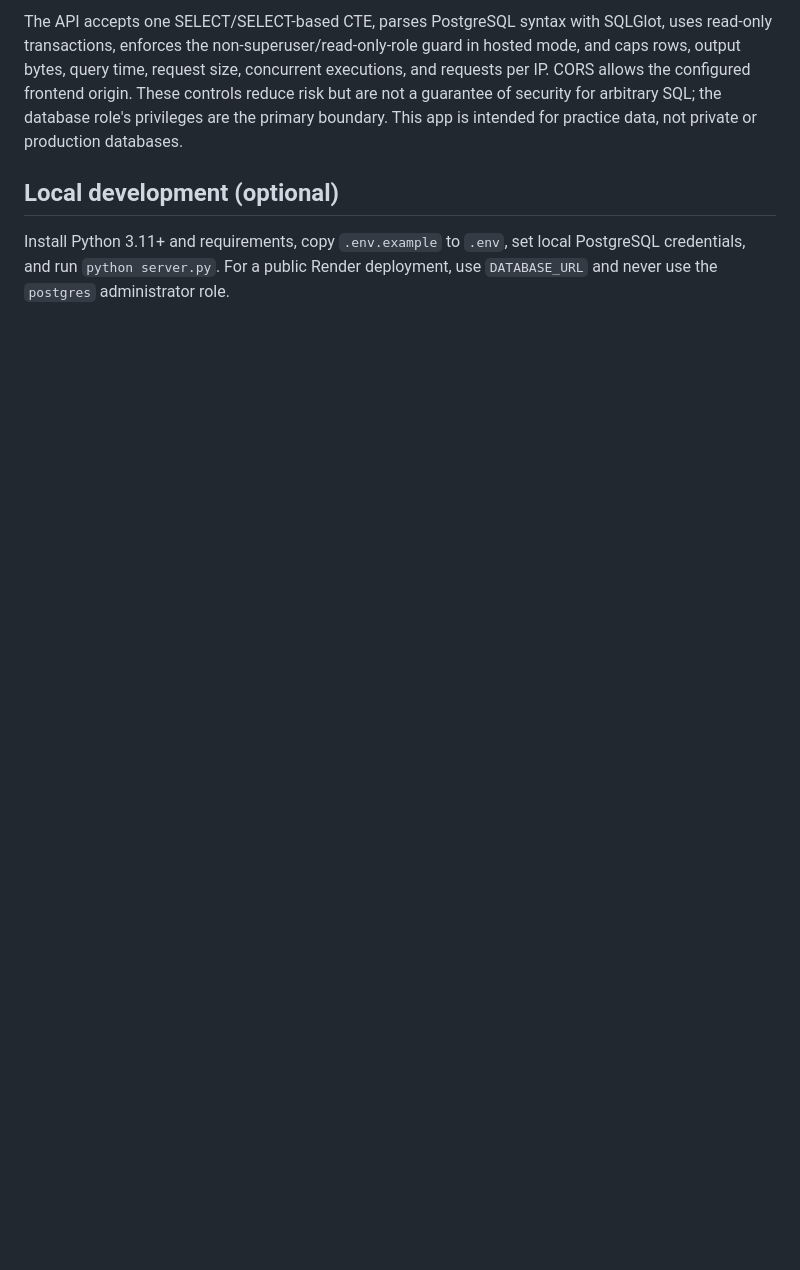
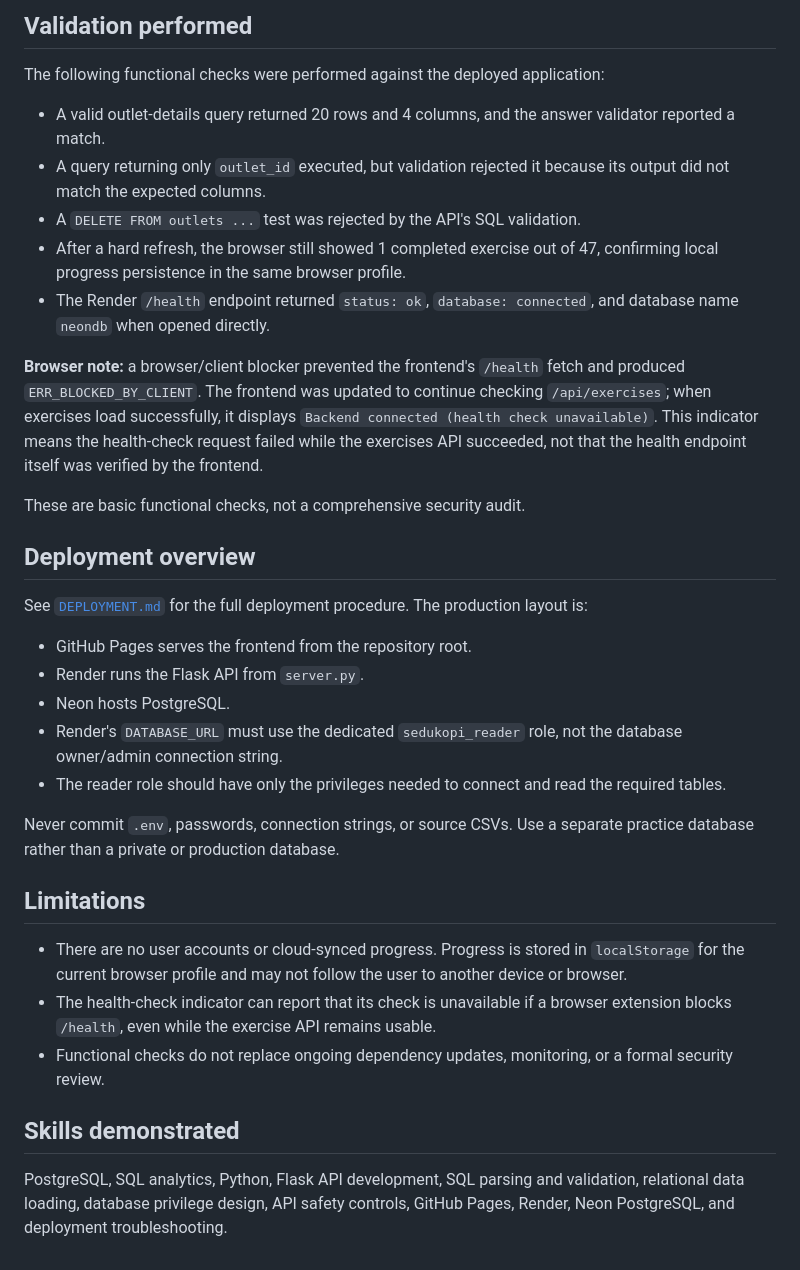
Before and after one commit to subhanaristiadi/sedukopi-sql-practice-lab, a Markdown page: README.md, the part around one of its changes. Rendered like a GitHub page; blank space fills up the shorter version.

```diff
--- a/README.md
+++ b/README.md
@@ -38,6 +62,36 @@ Follow [`DEPLOYMENT.md`](DEPLOYMENT.md) in order. In summary:
 
-The API accepts one SELECT/SELECT-based CTE, parses PostgreSQL syntax with SQLGlot, uses read-only transactions, enforces the non-superuser/read-only-role guard in hosted mode, and caps rows, output bytes, query time, request size, concurrent executions, and requests per IP. CORS allows the configured frontend origin. These controls reduce risk but are not a guarantee of security for arbitrary SQL; the database role's privileges are the primary boundary. This app is intended for practice data, not private or production databases.
+## Validation performed
 
-## Local development (optional)
+The following functional checks were performed against the deployed application:
 
-Install Python 3.11+ and requirements, copy `.env.example` to `.env`, set local PostgreSQL credentials, and run `python server.py`. For a public Render deployment, use `DATABASE_URL` and never use the `postgres` administrator role.
+- A valid outlet-details query returned 20 rows and 4 columns, and the answer validator reported a match.
+- A query returning only `outlet_id` executed, but validation rejected it because its output did not match the expected columns.
+- A `DELETE FROM outlets ...` test was rejected by the API's SQL validation.
+- After a hard refresh, the browser still showed 1 completed exercise out of 47, confirming local progress persistence in the same browser profile.
+- The Render `/health` endpoint returned `status: ok`, `database: connected`, and database name `neondb` when opened directly.
+
+**Browser note:** a browser/client blocker prevented the frontend's `/health` fetch and produced `ERR_BLOCKED_BY_CLIENT`. The frontend was updated to continue checking `/api/exercises`; when exercises load successfully, it displays `Backend connected (health check unavailable)`. This indicator means the health-check request failed while the exercises API succeeded, not that the health endpoint itself was verified by the frontend.
+
+These are basic functional checks, not a comprehensive security audit.
+
+## Deployment overview
+
+See [`DEPLOYMENT.md`](DEPLOYMENT.md) for the full deployment procedure. The production layout is:
+
+- GitHub Pages serves the frontend from the repository root.
+- Render runs the Flask API from `server.py`.
+- Neon hosts PostgreSQL.
+- Render's `DATABASE_URL` must use the dedicated `sedukopi_reader` role, not the database owner/admin connection string.
+- The reader role should have only the privileges needed to connect and read the required tables.
+
+Never commit `.env`, passwords, connection strings, or source CSVs. Use a separate practice database rather than a private or production database.
+
+## Limitations
+
+- There are no user accounts or cloud-synced progress. Progress is stored in `localStorage` for the current browser profile and may not follow the user to another device or browser.
+- The health-check indicator can report that its check is unavailable if a browser extension blocks `/health`, even while the exercise API remains usable.
+- Functional checks do not replace ongoing dependency updates, monitoring, or a formal security review.
+
+## Skills demonstrated
+
+PostgreSQL, SQL analytics, Python, Flask API development, SQL parsing and validation, relational data loading, database privilege design, API safety controls, GitHub Pages, Render, Neon PostgreSQL, and deployment troubleshooting.
```
Also changed, not shown: other parts of README.md (+47 -23 lines).
